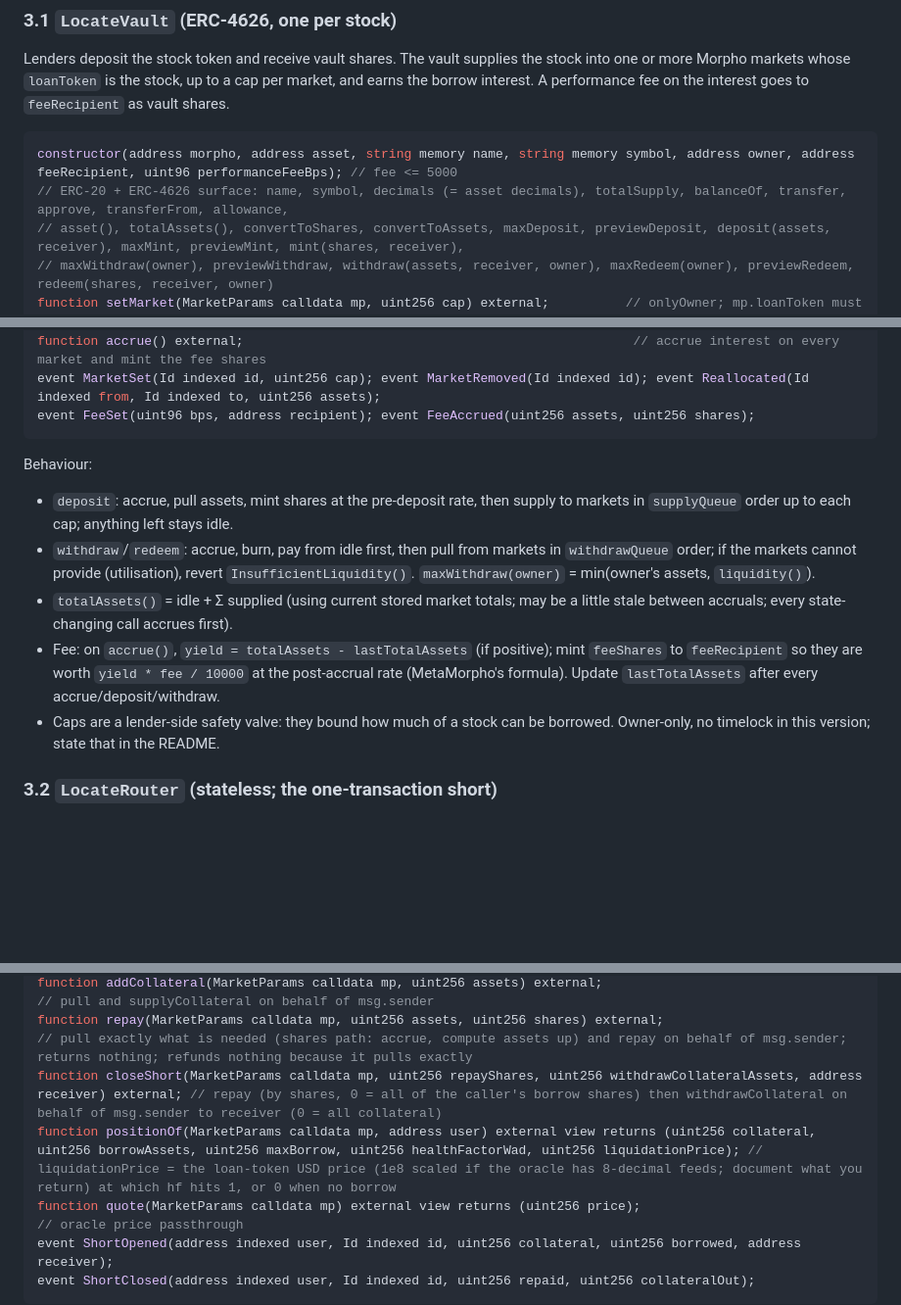
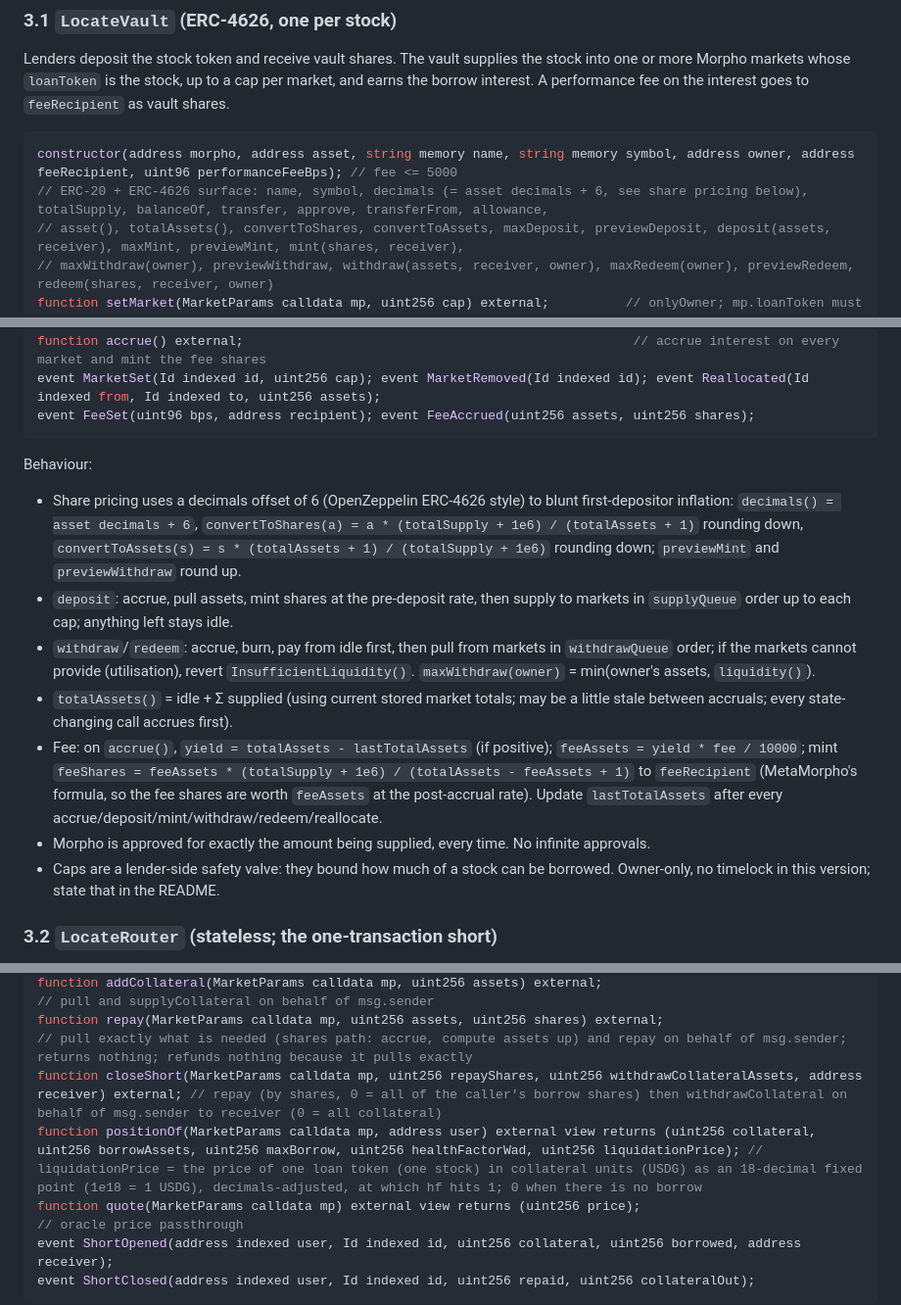
Before and after one commit to 13V/experiments, a Markdown page: locate/SPEC.md, 3 parts joined by grey strips. Shown at 98% size. Rendered like a GitHub page; blank space fills up the shorter version.

````diff
--- a/locate/SPEC.md
+++ b/locate/SPEC.md
@@ -68,7 +68,7 @@ Lenders deposit the stock token and receive vault shares. The vault supplies the
 
 ```solidity
 constructor(address morpho, address asset, string memory name, string memory symbol, address owner, address feeRecipient, uint96 performanceFeeBps); // fee <= 5000
-// ERC-20 + ERC-4626 surface: name, symbol, decimals (= asset decimals), totalSupply, balanceOf, transfer, approve, transferFrom, allowance,
+// ERC-20 + ERC-4626 surface: name, symbol, decimals (= asset decimals + 6, see share pricing below), totalSupply, balanceOf, transfer, approve, transferFrom, allowance,
 // asset(), totalAssets(), convertToShares, convertToAssets, maxDeposit, previewDeposit, deposit(assets, receiver), maxMint, previewMint, mint(shares, receiver),
 // maxWithdraw(owner), previewWithdraw, withdraw(assets, receiver, owner), maxRedeem(owner), previewRedeem, redeem(shares, receiver, owner)
 function setMarket(MarketParams calldata mp, uint256 cap) external;          // onlyOwner; mp.loanToken must equal asset(); cap in asset units; cap 0 disables new supply; appends to the queues if new
@@ -87,10 +87,12 @@ event MarketSet(Id indexed id, uint256 cap); event MarketRemoved(Id indexed id);
 event FeeSet(uint96 bps, address recipient); event FeeAccrued(uint256 assets, uint256 shares);
 ```
 Behaviour:
+- Share pricing uses a decimals offset of 6 (OpenZeppelin ERC-4626 style) to blunt first-depositor inflation: `decimals() = asset decimals + 6`, `convertToShares(a) = a * (totalSupply + 1e6) / (totalAssets + 1)` rounding down, `convertToAssets(s) = s * (totalAssets + 1) / (totalSupply + 1e6)` rounding down; `previewMint` and `previewWithdraw` round up.
 - `deposit`: accrue, pull assets, mint shares at the pre-deposit rate, then supply to markets in `supplyQueue` order up to each cap; anything left stays idle.
 - `withdraw`/`redeem`: accrue, burn, pay from idle first, then pull from markets in `withdrawQueue` order; if the markets cannot provide (utilisation), revert `InsufficientLiquidity()`. `maxWithdraw(owner)` = min(owner's assets, `liquidity()`).
 - `totalAssets()` = idle + Σ supplied (using current stored market totals; may be a little stale between accruals; every state-changing call accrues first).
-- Fee: on `accrue()`, `yield = totalAssets - lastTotalAssets` (if positive); mint `feeShares` to `feeRecipient` so they are worth `yield * fee / 10000` at the post-accrual rate (MetaMorpho's formula). Update `lastTotalAssets` after every accrue/deposit/withdraw.
+- Fee: on `accrue()`, `yield = totalAssets - lastTotalAssets` (if positive); `feeAssets = yield * fee / 10000`; mint `feeShares = feeAssets * (totalSupply + 1e6) / (totalAssets - feeAssets + 1)` to `feeRecipient` (MetaMorpho's formula, so the fee shares are worth `feeAssets` at the post-accrual rate). Update `lastTotalAssets` after every accrue/deposit/mint/withdraw/redeem/reallocate.
+- Morpho is approved for exactly the amount being supplied, every time. No infinite approvals.
 - Caps are a lender-side safety valve: they bound how much of a stock can be borrowed. Owner-only, no timelock in this version; state that in the README.
 
 ### 3.2 `LocateRouter` (stateless; the one-transaction short)
@@ -101,7 +103,7 @@ function openShort(MarketParams calldata mp, uint256 collateralAssets, uint256 b
 function addCollateral(MarketParams calldata mp, uint256 assets) external;                                                 // pull and supplyCollateral on behalf of msg.sender
 function repay(MarketParams calldata mp, uint256 assets, uint256 shares) external;                                         // pull exactly what is needed (shares path: accrue, compute assets up) and repay on behalf of msg.sender; returns nothing; refunds nothing because it pulls exactly
 function closeShort(MarketParams calldata mp, uint256 repayShares, uint256 withdrawCollateralAssets, address receiver) external; // repay (by shares, 0 = all of the caller's borrow shares) then withdrawCollateral on behalf of msg.sender to receiver (0 = all collateral)
-function positionOf(MarketParams calldata mp, address user) external view returns (uint256 collateral, uint256 borrowAssets, uint256 maxBorrow, uint256 healthFactorWad, uint256 liquidationPrice); // liquidationPrice = the loan-token USD price (1e8 scaled if the oracle has 8-decimal feeds; document what you return) at which hf hits 1, or 0 when no borrow
+function positionOf(MarketParams calldata mp, address user) external view returns (uint256 collateral, uint256 borrowAssets, uint256 maxBorrow, uint256 healthFactorWad, uint256 liquidationPrice); // liquidationPrice = the price of one loan token (one stock) in collateral units (USDG) as an 18-decimal fixed point (1e18 = 1 USDG), decimals-adjusted, at which hf hits 1; 0 when there is no borrow
 function quote(MarketParams calldata mp) external view returns (uint256 price);                                            // oracle price passthrough
 event ShortOpened(address indexed user, Id indexed id, uint256 collateral, uint256 borrowed, address receiver);
 event ShortClosed(address indexed user, Id indexed id, uint256 repaid, uint256 collateralOut);
````
Also changed, not shown: other parts of locate/SPEC.md (+1 -1 lines), locate/README.md (added, +92 -0 lines).
